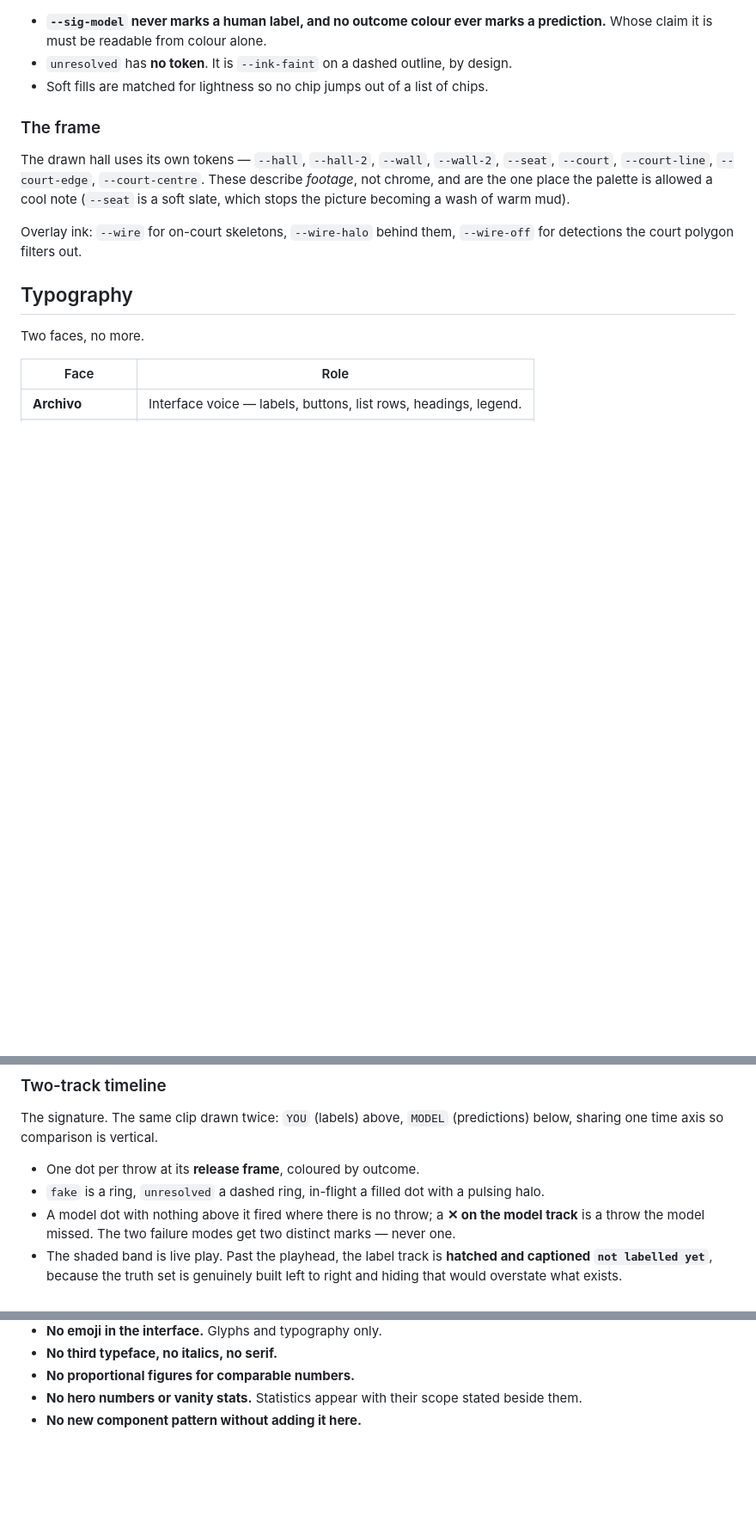
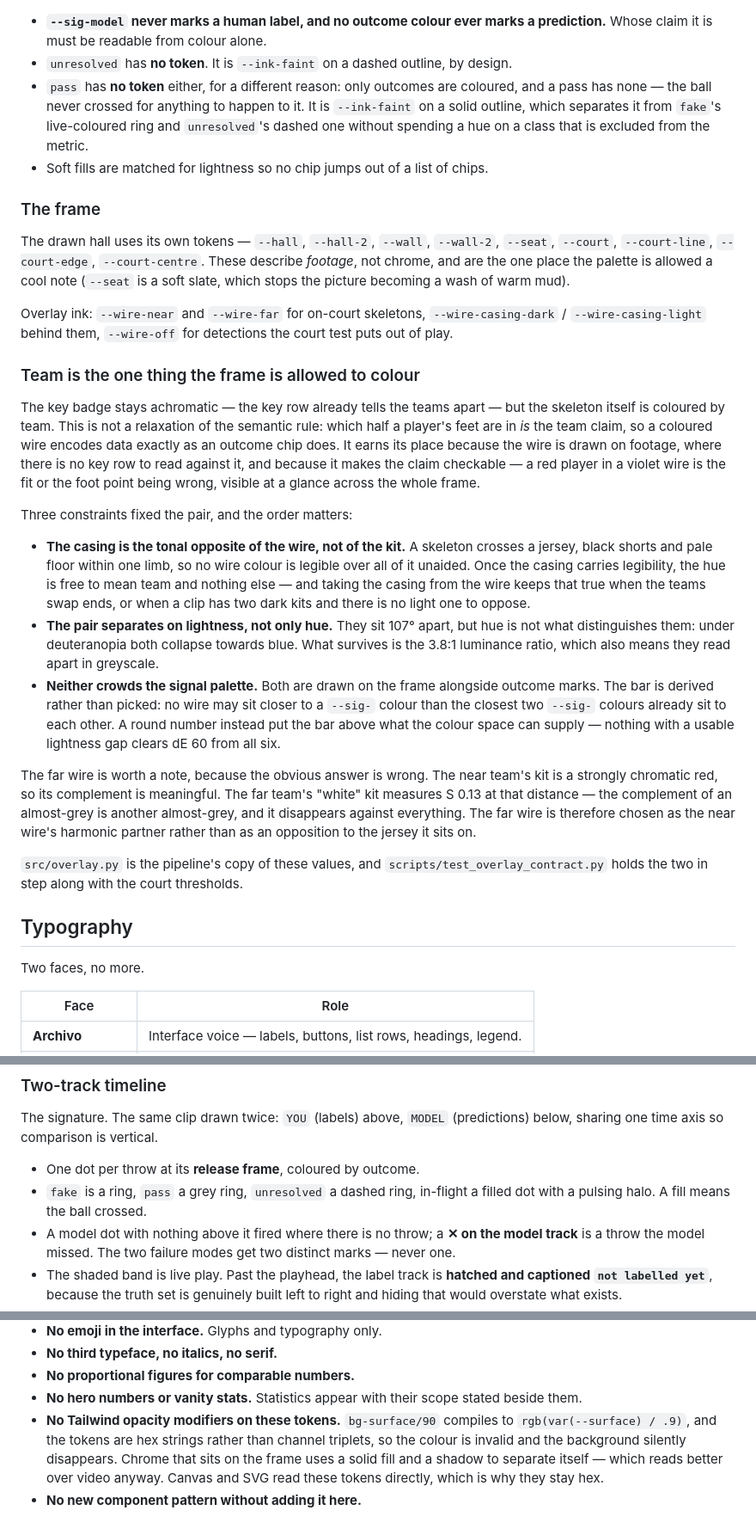
Before and after one commit to GTFerguson/dodgeball-cv-throw-detection, a Markdown page: docs/architecture/design-system.md, 3 parts joined by grey strips. Shown at 86% size. Rendered like a GitHub page; blank space fills up the shorter version.

```diff
--- a/docs/architecture/design-system.md
+++ b/docs/architecture/design-system.md
@@ -129,6 +129,10 @@ Rules:
 - **`--sig-model` never marks a human label, and no outcome colour ever marks a prediction.**
   Whose claim it is must be readable from colour alone.
 - `unresolved` has **no token**. It is `--ink-faint` on a dashed outline, by design.
+- `pass` has **no token** either, for a different reason: only outcomes are coloured, and a
+  pass has none — the ball never crossed for anything to happen to it. It is `--ink-faint` on a
+  solid outline, which separates it from `fake`'s live-coloured ring and `unresolved`'s dashed
+  one without spending a hue on a class that is excluded from the metric.
 - Soft fills are matched for lightness so no chip jumps out of a list of chips.
 
 ### The frame
@@ -138,8 +142,42 @@ The drawn hall uses its own tokens — `--hall`, `--hall-2`, `--wall`, `--wall-2
 chrome, and are the one place the palette is allowed a cool note (`--seat` is a soft slate,
 which stops the picture becoming a wash of warm mud).
 
-Overlay ink: `--wire` for on-court skeletons, `--wire-halo` behind them, `--wire-off` for
-detections the court polygon filters out.
+Overlay ink: `--wire-near` and `--wire-far` for on-court skeletons, `--wire-casing-dark` /
+`--wire-casing-light` behind them, `--wire-off` for detections the court test puts out of play.
+
+### Team is the one thing the frame is allowed to colour
+
+The key badge stays achromatic — the key row already tells the teams apart — but the skeleton
+itself is coloured by team. This is not a relaxation of the semantic rule: which half a
+player's feet are in *is* the team claim, so a coloured wire encodes data exactly as an outcome
+chip does. It earns its place because the wire is drawn on footage, where there is no key row
+to read against it, and because it makes the claim checkable — a red player in a violet wire is
+the fit or the foot point being wrong, visible at a glance across the whole frame.
+
+Three constraints fixed the pair, and the order matters:
+
+- **The casing is the tonal opposite of the wire, not of the kit.** A skeleton crosses a
+  jersey, black shorts and pale floor within one limb, so no wire colour is legible over all of
+  it unaided. Once the casing carries legibility, the hue is free to mean team and nothing
+  else — and taking the casing from the wire keeps that true when the teams swap ends, or when
+  a clip has two dark kits and there is no light one to oppose.
+- **The pair separates on lightness, not only hue.** They sit 107° apart, but hue is not what
+  distinguishes them: under deuteranopia both collapse towards blue. What survives is the
+  3.8:1 luminance ratio, which also means they read apart in greyscale.
+- **Neither crowds the signal palette.** Both are drawn on the frame alongside outcome marks.
+  The bar is derived rather than picked: no wire may sit closer to a `--sig-` colour than the
+  closest two `--sig-` colours already sit to each other. A round number instead put the bar
+  above what the colour space can supply — nothing with a usable lightness gap clears dE 60
+  from all six.
+
+The far wire is worth a note, because the obvious answer is wrong. The near team's kit is a
+strongly chromatic red, so its complement is meaningful. The far team's "white" kit measures
+S 0.13 at that distance — the complement of an almost-grey is another almost-grey, and it
+disappears against everything. The far wire is therefore chosen as the near wire's harmonic
+partner rather than as an opposition to the jersey it sits on.
+
+`src/overlay.py` is the pipeline's copy of these values, and
+`scripts/test_overlay_contract.py` holds the two in step along with the court thresholds.
 
 ## Typography
 
@@ -212,7 +250,8 @@ The signature. The same clip drawn twice: `YOU` (labels) above, `MODEL` (predict
 sharing one time axis so comparison is vertical.
 
 - One dot per throw at its **release frame**, coloured by outcome.
-- `fake` is a ring, `unresolved` a dashed ring, in-flight a filled dot with a pulsing halo.
+- `fake` is a ring, `pass` a grey ring, `unresolved` a dashed ring, in-flight a filled dot
+  with a pulsing halo. A fill means the ball crossed.
 - A model dot with nothing above it fired where there is no throw; a **✕ on the model track**
   is a throw the model missed. The two failure modes get two distinct marks — never one.
 - The shaded band is live play. Past the playhead, the label track is **hatched and captioned
@@ -295,4 +334,9 @@ Each of these was either tried and corrected, or is the generic default for this
 - **No third typeface, no italics, no serif.**
 - **No proportional figures for comparable numbers.**
 - **No hero numbers or vanity stats.** Statistics appear with their scope stated beside them.
+- **No Tailwind opacity modifiers on these tokens.** `bg-surface/90` compiles to
+  `rgb(var(--surface) / .9)`, and the tokens are hex strings rather than channel triplets, so
+  the colour is invalid and the background silently disappears. Chrome that sits on the frame
+  uses a solid fill and a shadow to separate itself — which reads better over video anyway.
+  Canvas and SVG read these tokens directly, which is why they stay hex.
 - **No new component pattern without adding it here.**
```
Also changed, not shown: docs/plans/labeling-tool.md (+23 -23 lines).
